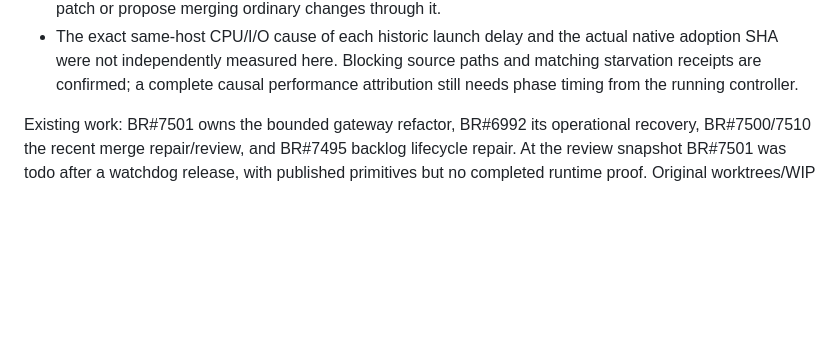
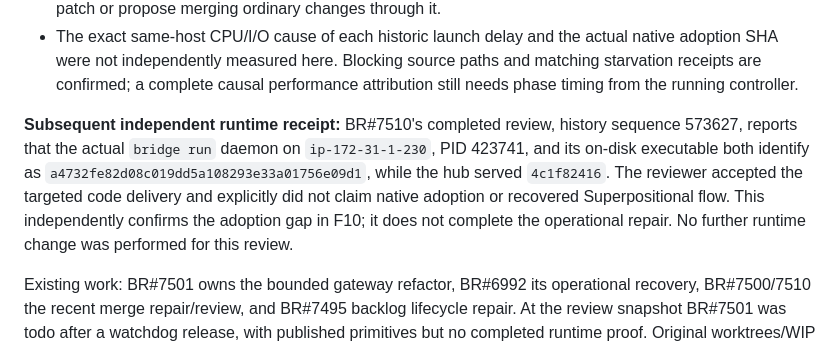
Before and after one commit to state-vector/bridge, a Markdown page: docs/analysis/BR-7542-delivery-mechanism-review-and-plan.md, the part around the change. Drawn GitHub-style; blank space fills up the shorter version.

Commit message:
docs: record independently observed native adoption gap (BR#7542)

```diff
--- a/docs/analysis/BR-7542-delivery-mechanism-review-and-plan.md
+++ b/docs/analysis/BR-7542-delivery-mechanism-review-and-plan.md
@@ -70,6 +70,15 @@ claim, process, merge gate or required check was altered by this review.
   native adoption SHA were not independently measured here. Blocking source paths
   and matching starvation receipts are confirmed; a complete causal performance
   attribution still needs phase timing from the running controller.
+
+**Subsequent independent runtime receipt:** BR#7510's completed review, history
+sequence 573627, reports that the actual `bridge run` daemon on
+`ip-172-31-1-230`, PID 423741, and its on-disk executable both identify as
+`a4732fe82d08c019dd5a108293e33a01756e09d1`, while the hub served `4c1f82416`.
+The reviewer accepted the targeted code delivery and explicitly did not claim
+native adoption or recovered Superpositional flow. This independently confirms
+the adoption gap in F10; it does not complete the operational repair. No further
+runtime change was performed for this review.
 
 Existing work: BR#7501 owns the bounded gateway refactor, BR#6992 its operational
 recovery, BR#7500/7510 the recent merge repair/review, and BR#7495 backlog lifecycle
```
